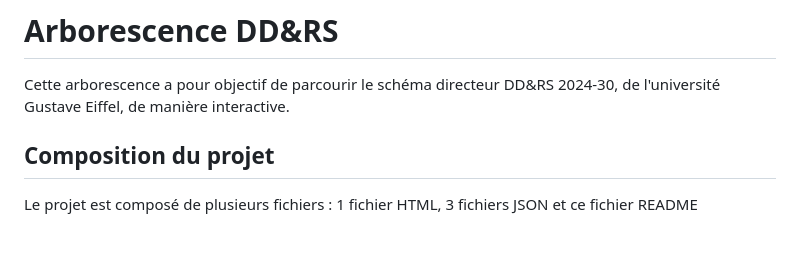
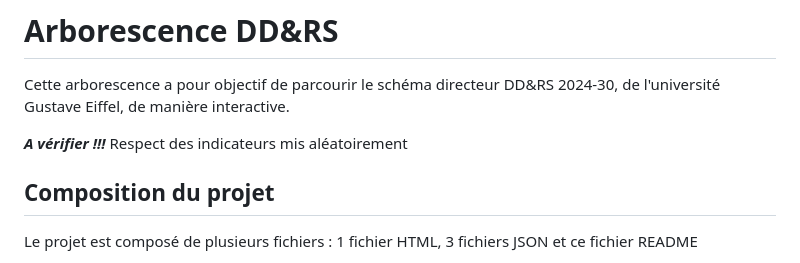
Before and after one commit to NolhanEmicaEiffel/NolhanEmicaEiffel.github.io, a Markdown page: README.md, the part around the change. GitHub-like rendering; blank space fills up the shorter version.

```diff
--- a/README.md
+++ b/README.md
@@ -1,5 +1,8 @@
 # Arborescence DD&RS
 Cette arborescence a pour objectif de parcourir le schéma directeur DD&RS 2024-30, de l'université Gustave Eiffel, de manière interactive.
+
+*****A vérifier !!!*****
+Respect des indicateurs mis aléatoirement
 
 ## Composition du projet
 Le projet est composé de plusieurs fichiers : 1 fichier HTML, 3 fichiers JSON et ce fichier README
```
